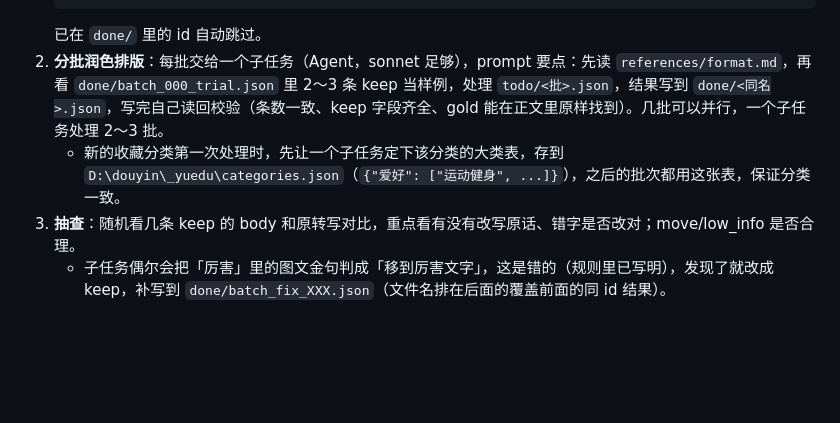
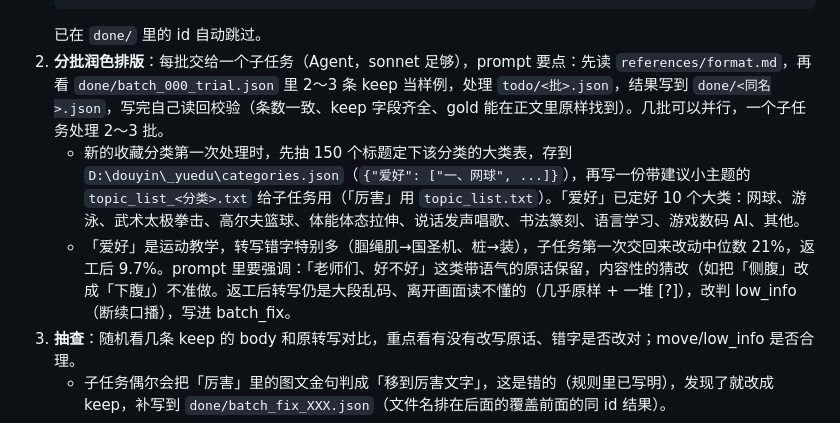
Before and after one commit to shawnwang-sg/agent-skills, a Markdown page: douyin-yuedu/SKILL.md, the part around the change. Rendered like a GitHub page; blank space fills up the shorter version.

Commit message:
douyin-yuedu: notes for the 爱好 folder
Co-Authored-By: Claude Opus 5.5 <noreply@anthropic.com>

````diff
--- a/douyin-yuedu/SKILL.md
+++ b/douyin-yuedu/SKILL.md
@@ -25,7 +25,8 @@ description: 把抖音收藏视频的语音转写稿（douyin-fav-study 学习
    ```
    已在 `done/` 里的 id 自动跳过。
 2. **分批润色排版**：每批交给一个子任务（Agent，sonnet 足够），prompt 要点：先读 `references/format.md`，再看 `done/batch_000_trial.json` 里 2～3 条 keep 当样例，处理 `todo/<批>.json`，结果写到 `done/<同名>.json`，写完自己读回校验（条数一致、keep 字段齐全、gold 能在正文里原样找到）。几批可以并行，一个子任务处理 2～3 批。
-   - 新的收藏分类第一次处理时，先让一个子任务定下该分类的大类表，存到 `D:\douyin\_yuedu\categories.json`（`{"爱好": ["运动健身", ...]}`），之后的批次都用这张表，保证分类一致。
+   - 新的收藏分类第一次处理时，先抽 150 个标题定下该分类的大类表，存到 `D:\douyin\_yuedu\categories.json`（`{"爱好": ["一、网球", ...]}`），再写一份带建议小主题的 `topic_list_<分类>.txt` 给子任务用（「厉害」用 `topic_list.txt`）。「爱好」已定好 10 个大类：网球、游泳、武术太极拳击、高尔夫篮球、体能体态拉伸、说话发声唱歌、书法篆刻、语言学习、游戏数码 AI、其他。
+   - 「爱好」是运动教学，转写错字特别多（腘绳肌→国圣机、桩→装），子任务第一次交回来改动中位数 21%，返工后 9.7%。prompt 里要强调：「老师们、好不好」这类带语气的原话保留，内容性的猜改（如把「侧腹」改成「下腹」）不准做。返工后转写仍是大段乱码、离开画面读不懂的（几乎原样 + 一堆 [?]），改判 low_info（断续口播），写进 batch_fix。
 3. **抽查**：随机看几条 keep 的 body 和原转写对比，重点看有没有改写原话、错字是否改对；move/low_info 是否合理。
    - 子任务偶尔会把「厉害」里的图文金句判成「移到厉害文字」，这是错的（规则里已写明），发现了就改成 keep，补写到 `done/batch_fix_XXX.json`（文件名排在后面的覆盖前面的同 id 结果）。
    - **改动超 15% 的返工**：`scripts/rework_export.py --limit 15 --size 20` 导出超标篇目（含原稿、现稿、逐处差异）到 `todo/rework_*.json`，交给子任务：恢复被删掉的非口水内容、换了说法的改回原话、没把握的长段猜改改回原字加 `[?]`，只留改错字；结果写 `done/batch_rework_*.json`（覆盖旧结果），子任务要用 `build_yuedu.change_pct` 自检每篇改动。只改错字也压不到 15% 的，note 写「转写错字多」。
````
